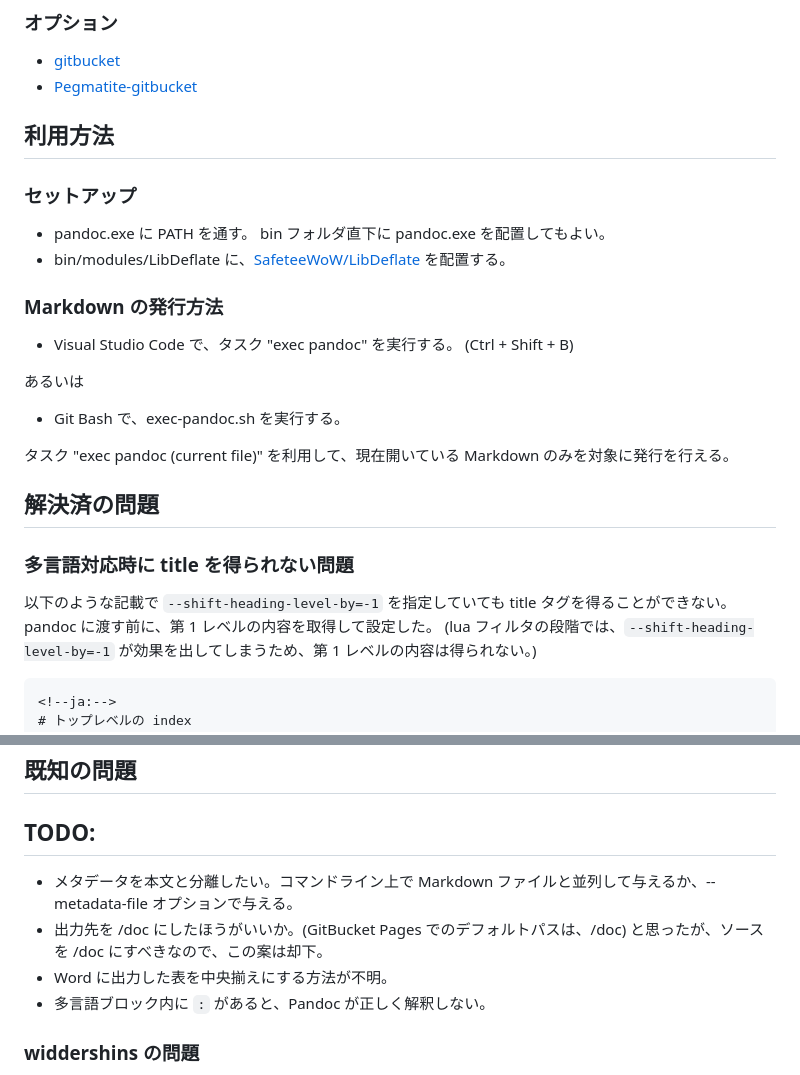
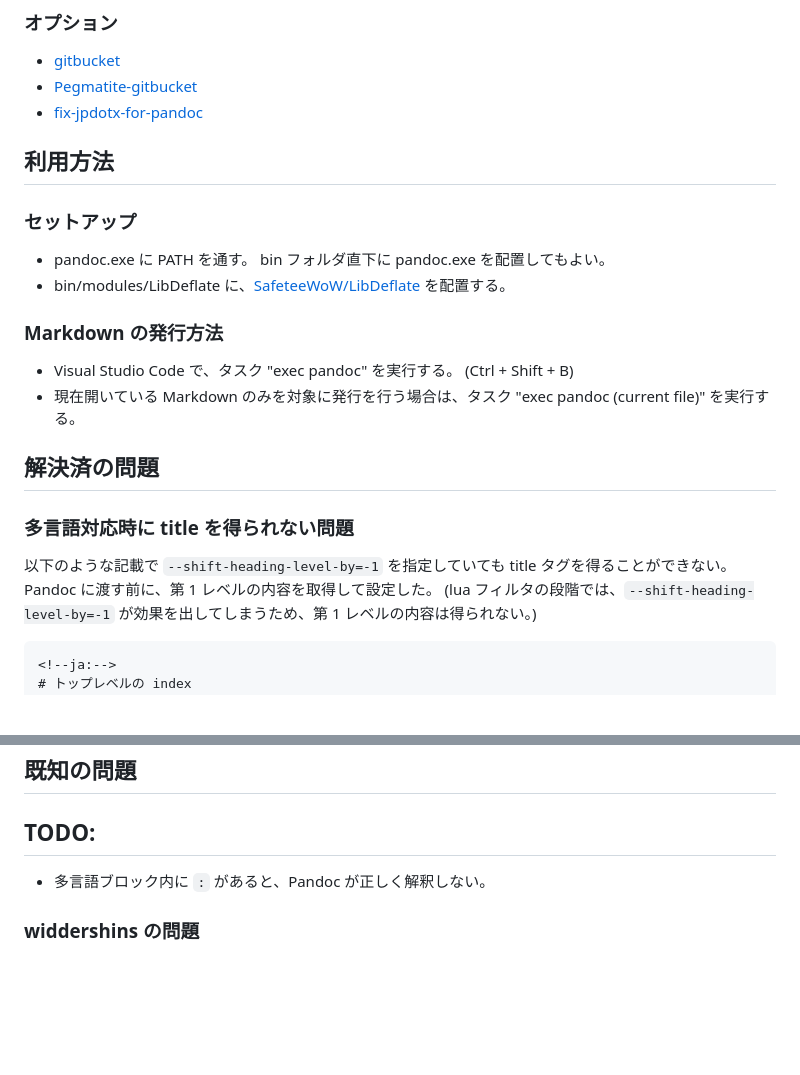
Before and after one commit to Hondarer/pub_markdown, a Markdown page: README.md, 2 parts joined by grey strips. Drawn GitHub-style; blank space fills up the shorter version.

````diff
--- a/README.md
+++ b/README.md
@@ -16,6 +16,7 @@ markdown to html and docx with pandoc.
 
 + [gitbucket](https://github.com/gitbucket/gitbucket)
 + [Pegmatite-gitbucket](https://chromewebstore.google.com/detail/pegmatite-gitbucket/gkdjfofhecooaojkhbohidojebbpcene?pli=1)
++ [fix-jpdotx-for-pandoc](https://github.com/Hondarer/fix-jpdotx-for-pandoc)
 
 ## 利用方法
 
@@ -29,19 +30,14 @@ markdown to html and docx with pandoc.
 
 + Visual Studio Code で、タスク "exec pandoc" を実行する。
   (Ctrl + Shift + B)
-
-あるいは
-
-+ Git Bash で、exec-pandoc.sh を実行する。
-
-タスク "exec pandoc (current file)" を利用して、現在開いている Markdown のみを対象に発行を行える。
++ 現在開いている Markdown のみを対象に発行を行う場合は、タスク "exec pandoc (current file)" を実行する。
 
 ## 解決済の問題
 
 ### 多言語対応時に title を得られない問題
 
 以下のような記載で `--shift-heading-level-by=-1` を指定していても title タグを得ることができない。
-pandoc に渡す前に、第 1 レベルの内容を取得して設定した。
+Pandoc に渡す前に、第 1 レベルの内容を取得して設定した。
 (lua フィルタの段階では、`--shift-heading-level-by=-1` が効果を出してしまうため、第 1 レベルの内容は得られない。)
 
 ```html
@@ -77,10 +73,6 @@ pu_config.format が svg の場合は、font-family="sans-serif" (デフォル
 
 ## TODO:
 
-+ メタデータを本文と分離したい。コマンドライン上で Markdown ファイルと並列して与えるか、--metadata-file オプションで与える。
-+ 出力先を /doc にしたほうがいいか。(GitBucket Pages でのデフォルトパスは、/doc)
-  と思ったが、ソースを /doc にすべきなので、この案は却下。
-+ Word に出力した表を中央揃えにする方法が不明。
 + 多言語ブロック内に `:` があると、Pandoc が正しく解釈しない。
 
 ### widdershins の問題
````
Also changed, not shown: other parts of README.md (+1 -1 lines).
